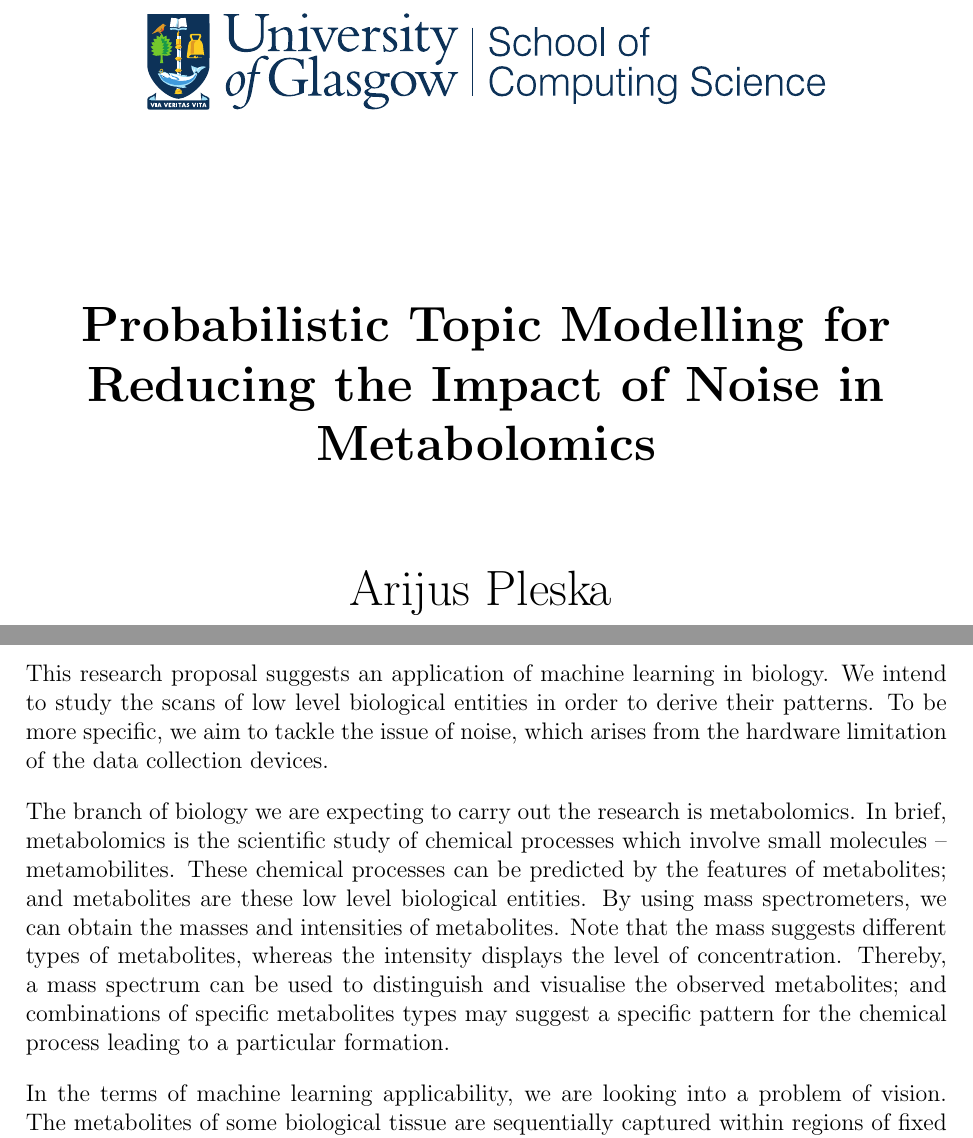
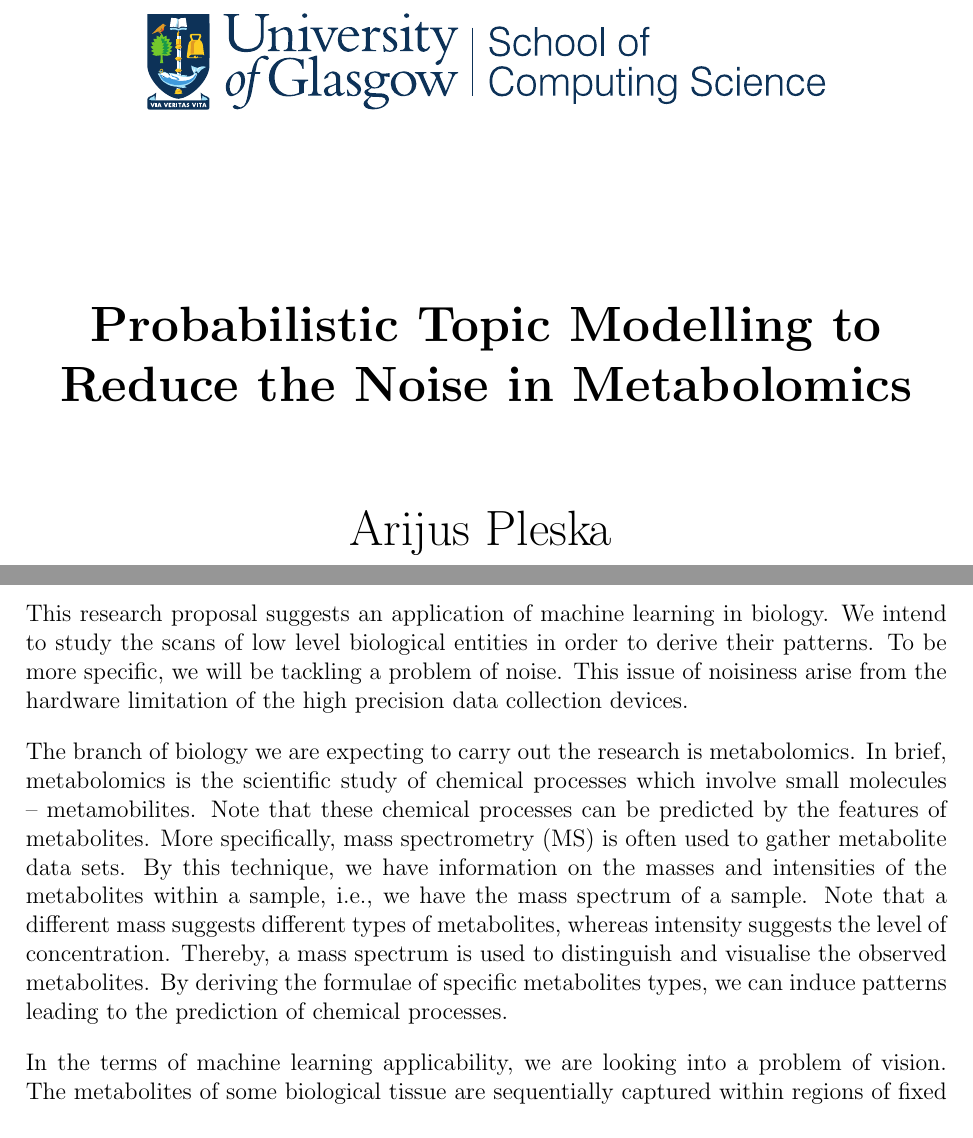
Before and after one commit to perdaug/ssmsi, a LaTeX document (docs/MSci_proposal/mprop.tex): two parts of pages 1 and 3 of 12, joined at a grey line, cut so that both start at the same text. Compiled offline with pdfLaTeX.

Commit message:
First two paragraphs review.

```diff
--- a/docs/MSci_proposal/mprop.tex
+++ b/docs/MSci_proposal/mprop.tex
@@ -25,7 +25,7 @@
 \begin{document}
 
 %%%%%%%%%%%%%%%%%%%%%%%%%%%%%%%%%%%%%%%%%%%%%%%%%%%%%%%%%%%%%%%%%%%
-\title{Probabilistic Topic Modelling for Reducing the Impact of Noise in Metabolomics}
+\title{Probabilistic Topic Modelling to Reduce the Noise in Metabolomics}
 \author{Arijus Pleska}
 \date{Date of submission placed here}
 \maketitle
@@ -40,19 +40,18 @@
 
 % Metabolomics
 % Vision
-
 \section{Introduction}
 
 % Intro
 % - ML in biology
 % - Data patterns
 % - Noise
-\par This research proposal suggests an application of machine learning in biology. We intend to study the scans of low level biological entities in order to derive their patterns. To be more specific, we aim to tackle the issue of noise, which arises from the hardware limitation of the data collection devices.
+\par This research proposal suggests an application of machine learning in biology. We intend to study the scans of low level biological entities in order to derive their patterns. To be more specific, we will be tackling a problem of noise. This issue of noisiness arise from the hardware limitation of the high precision data collection devices.
 
 % Metabolomics
 % - Definition
 % - Data gatheting technology
-\par The branch of biology we are expecting to carry out the research is metabolomics. In brief, metabolomics is the scientific study of chemical processes which involve small molecules -- metamobilites. These chemical processes can be predicted by the features of metabolites; and metabolites are these low level biological entities. By using mass spectrometers, we can obtain the masses and intensities of metabolites. Note that the mass suggests different types of metabolites, whereas the intensity displays the level of concentration. Thereby, a mass spectrum can be used to distinguish and visualise the observed metabolites; and combinations of specific metabolites types   may suggest a specific pattern for the chemical process leading to a particular formation.
+\par The branch of biology we are expecting to carry out the research is metabolomics. In brief, metabolomics is the scientific study of chemical processes which involve small molecules -- metamobilites. Note that these chemical processes can be predicted by the features of metabolites. More specifically, mass spectrometry (MS) is often used to gather metabolite data sets. By this technique, we have information on the masses and intensities of the metabolites within a sample, i.e., we have the mass spectrum of a sample. Note that a different mass suggests different types of metabolites, whereas intensity suggests the level of concentration. Thereby, a mass spectrum is used to distinguish and visualise the observed metabolites. By deriving the formulae of specific metabolites types, we can induce patterns leading to the prediction of chemical processes.
 
 % The domain of vision
 % - Expalanation how the scans of metabolites can be treated as images.
```
